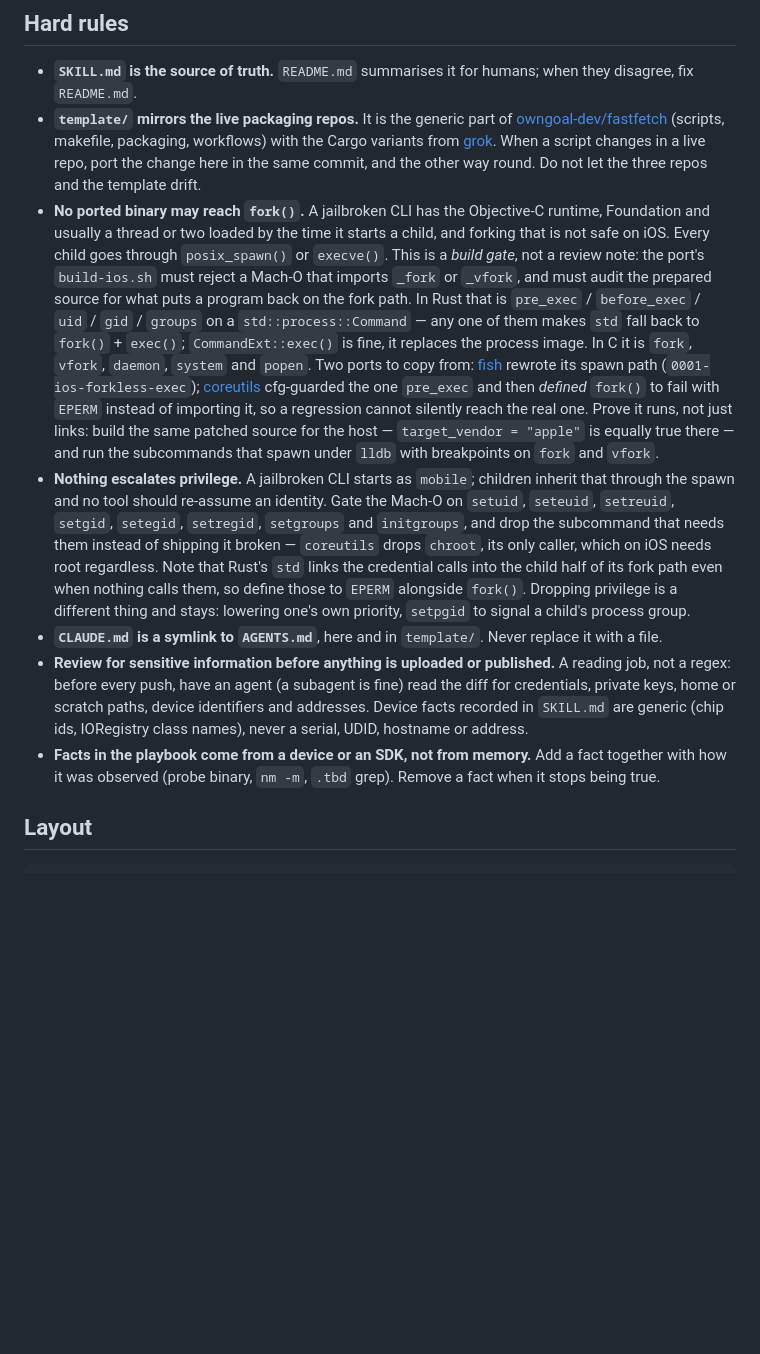
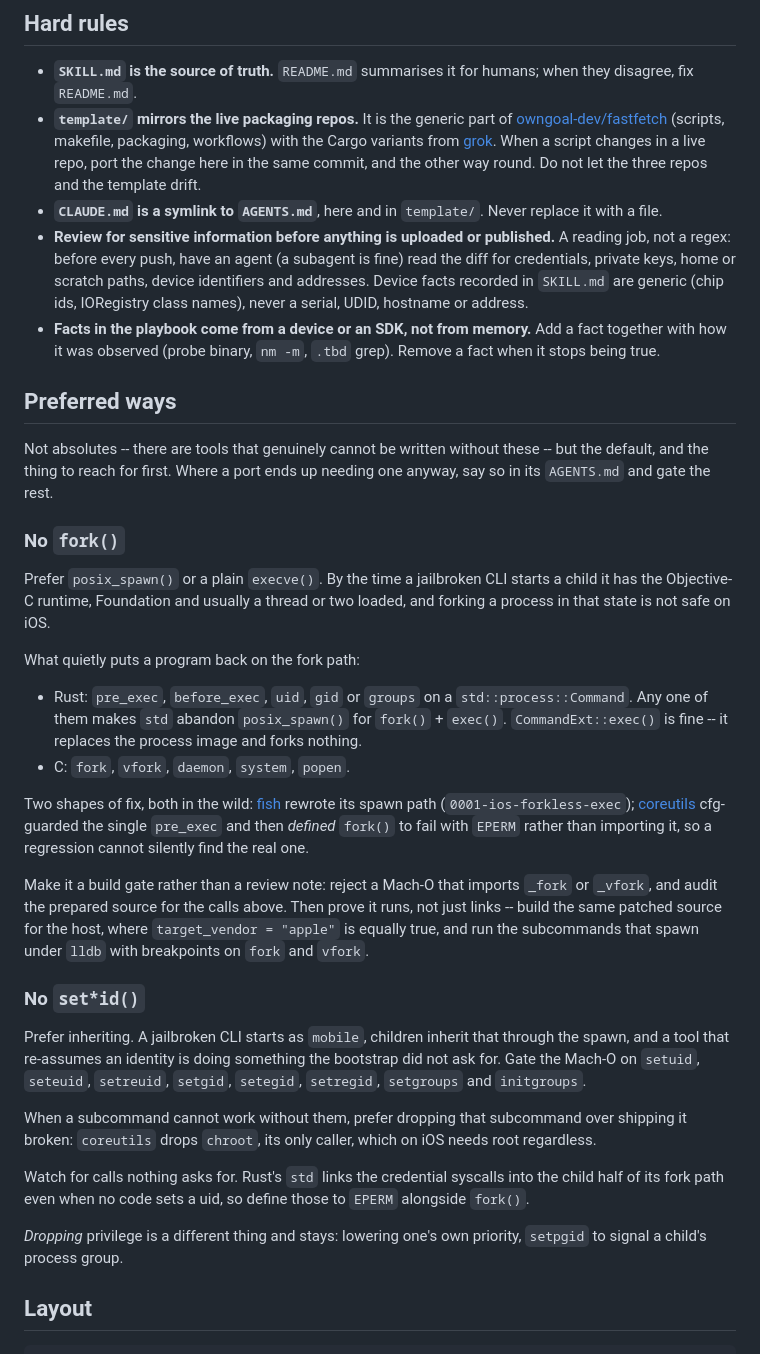
Before and after one commit to owngoal-dev/platformize-bin-ios, a Markdown page: AGENTS.md, the part around the change. Drawn GitHub-style; blank space fills up the shorter version.

```diff
--- a/AGENTS.md
+++ b/AGENTS.md
@@ -14,34 +14,6 @@ build here.
   [grok](https://github.com/owngoal-dev/grok). When a script changes in a
   live repo, port the change here in the same commit, and the other way
   round. Do not let the three repos and the template drift.
-- **No ported binary may reach `fork()`.** A jailbroken CLI has the
-  Objective-C runtime, Foundation and usually a thread or two loaded by the
-  time it starts a child, and forking that is not safe on iOS. Every child
-  goes through `posix_spawn()` or `execve()`. This is a *build gate*, not a
-  review note: the port's `build-ios.sh` must reject a Mach-O that imports
-  `_fork` or `_vfork`, and must audit the prepared source for what puts a
-  program back on the fork path. In Rust that is `pre_exec` / `before_exec` /
-  `uid` / `gid` / `groups` on a `std::process::Command` — any one of them makes
-  `std` fall back to `fork()` + `exec()`; `CommandExt::exec()` is fine, it
-  replaces the process image. In C it is `fork`, `vfork`, `daemon`, `system`
-  and `popen`. Two ports to copy from:
-  [fish](https://github.com/owngoal-dev/fish) rewrote its spawn path
-  (`0001-ios-forkless-exec`); [coreutils](https://github.com/owngoal-dev/coreutils)
-  cfg-guarded the one `pre_exec` and then *defined* `fork()` to fail with
-  `EPERM` instead of importing it, so a regression cannot silently reach the
-  real one. Prove it runs, not just links: build the same patched source for
-  the host — `target_vendor = "apple"` is equally true there — and run the
-  subcommands that spawn under `lldb` with breakpoints on `fork` and `vfork`.
-- **Nothing escalates privilege.** A jailbroken CLI starts as `mobile`; children
-  inherit that through the spawn and no tool should re-assume an identity. Gate
-  the Mach-O on `setuid`, `seteuid`, `setreuid`, `setgid`, `setegid`,
-  `setregid`, `setgroups` and `initgroups`, and drop the subcommand that needs
-  them instead of shipping it broken — `coreutils` drops `chroot`, its only
-  caller, which on iOS needs root regardless. Note that Rust's `std` links the
-  credential calls into the child half of its fork path even when nothing calls
-  them, so define those to `EPERM` alongside `fork()`. Dropping privilege is a
-  different thing and stays: lowering one's own priority, `setpgid` to signal a
-  child's process group.
 - **`CLAUDE.md` is a symlink to `AGENTS.md`**, here and in `template/`.
   Never replace it with a file.
 - **Review for sensitive information before anything is uploaded or
@@ -53,6 +25,57 @@ build here.
 - **Facts in the playbook come from a device or an SDK, not from memory.**
   Add a fact together with how it was observed (probe binary, `nm -m`,
   `.tbd` grep). Remove a fact when it stops being true.
+
+## Preferred ways
+
+Not absolutes -- there are tools that genuinely cannot be written without these
+-- but the default, and the thing to reach for first. Where a port ends up
+needing one anyway, say so in its `AGENTS.md` and gate the rest.
+
+### No `fork()`
+
+Prefer `posix_spawn()` or a plain `execve()`. By the time a jailbroken CLI
+starts a child it has the Objective-C runtime, Foundation and usually a thread
+or two loaded, and forking a process in that state is not safe on iOS.
+
+What quietly puts a program back on the fork path:
+
+- Rust: `pre_exec`, `before_exec`, `uid`, `gid` or `groups` on a
+  `std::process::Command`. Any one of them makes `std` abandon `posix_spawn()`
+  for `fork()` + `exec()`. `CommandExt::exec()` is fine -- it replaces the
+  process image and forks nothing.
+- C: `fork`, `vfork`, `daemon`, `system`, `popen`.
+
+Two shapes of fix, both in the wild:
+[fish](https://github.com/owngoal-dev/fish) rewrote its spawn path
+(`0001-ios-forkless-exec`); [coreutils](https://github.com/owngoal-dev/coreutils)
+cfg-guarded the single `pre_exec` and then *defined* `fork()` to fail with
+`EPERM` rather than importing it, so a regression cannot silently find the real
+one.
+
+Make it a build gate rather than a review note: reject a Mach-O that imports
+`_fork` or `_vfork`, and audit the prepared source for the calls above. Then
+prove it runs, not just links -- build the same patched source for the host,
+where `target_vendor = "apple"` is equally true, and run the subcommands that
+spawn under `lldb` with breakpoints on `fork` and `vfork`.
+
+### No `set*id()`
+
+Prefer inheriting. A jailbroken CLI starts as `mobile`, children inherit that
+through the spawn, and a tool that re-assumes an identity is doing something
+the bootstrap did not ask for. Gate the Mach-O on `setuid`, `seteuid`,
+`setreuid`, `setgid`, `setegid`, `setregid`, `setgroups` and `initgroups`.
+
+When a subcommand cannot work without them, prefer dropping that subcommand
+over shipping it broken: `coreutils` drops `chroot`, its only caller, which on
+iOS needs root regardless.
+
+Watch for calls nothing asks for. Rust's `std` links the credential syscalls
+into the child half of its fork path even when no code sets a uid, so define
+those to `EPERM` alongside `fork()`.
+
+*Dropping* privilege is a different thing and stays: lowering one's own
+priority, `setpgid` to signal a child's process group.
 
 ## Layout
 
```
Also changed, not shown: SKILL.md (+36 -21 lines).
